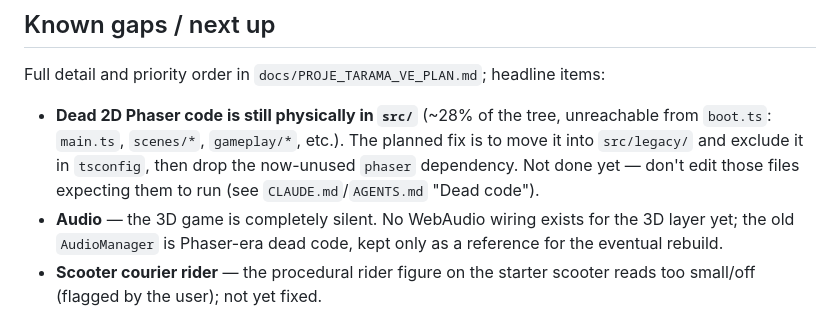
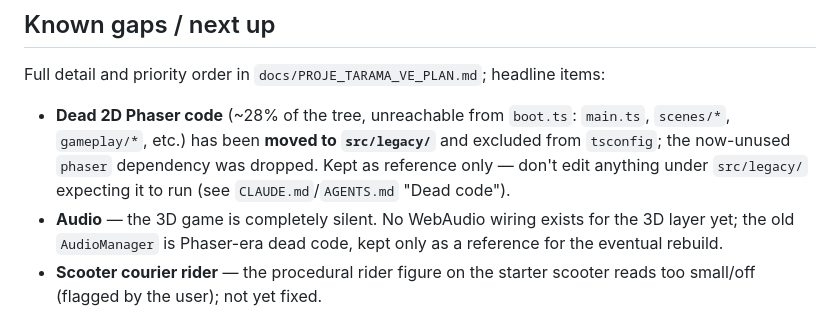
Before and after one commit to FullbackEngineering/DeliveryRush, a Markdown page: DEVELOPMENT_STATUS.md, the part around the change. Rendered like a GitHub page.

Commit message:
docs: reflect completed dead-code quarantine + phaser removal

```diff
--- a/DEVELOPMENT_STATUS.md
+++ b/DEVELOPMENT_STATUS.md
@@ -62,11 +62,11 @@ skill): `npm run playtest:modes | :loop | :drive | :free-orders | :police |
 ## Known gaps / next up
 Full detail and priority order in `docs/PROJE_TARAMA_VE_PLAN.md`; headline
 items:
-- **Dead 2D Phaser code is still physically in `src/`** (~28% of the tree,
-  unreachable from `boot.ts`: `main.ts`, `scenes/*`, `gameplay/*`, etc.). The
-  planned fix is to move it into `src/legacy/` and exclude it in `tsconfig`,
-  then drop the now-unused `phaser` dependency. Not done yet — don't edit
-  those files expecting them to run (see `CLAUDE.md`/`AGENTS.md` "Dead code").
+- **Dead 2D Phaser code** (~28% of the tree, unreachable from `boot.ts`:
+  `main.ts`, `scenes/*`, `gameplay/*`, etc.) has been **moved to `src/legacy/`**
+  and excluded from `tsconfig`; the now-unused `phaser` dependency was dropped.
+  Kept as reference only — don't edit anything under `src/legacy/` expecting it
+  to run (see `CLAUDE.md`/`AGENTS.md` "Dead code").
 - **Audio** — the 3D game is completely silent. No WebAudio wiring exists for
   the 3D layer yet; the old `AudioManager` is Phaser-era dead code, kept only
   as a reference for the eventual rebuild.
```
Also changed, not shown: AGENTS.md (+5 -5 lines), CLAUDE.md (+6 -6 lines).
